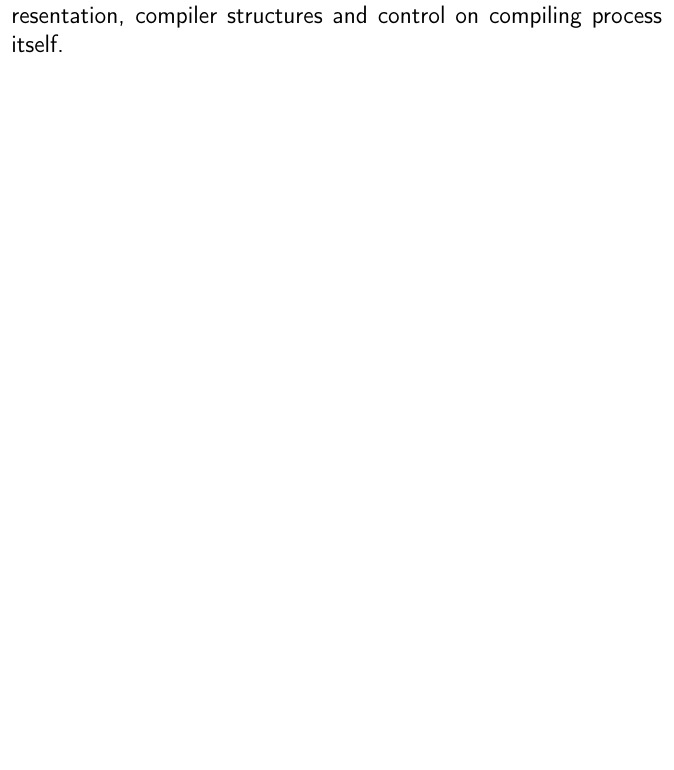
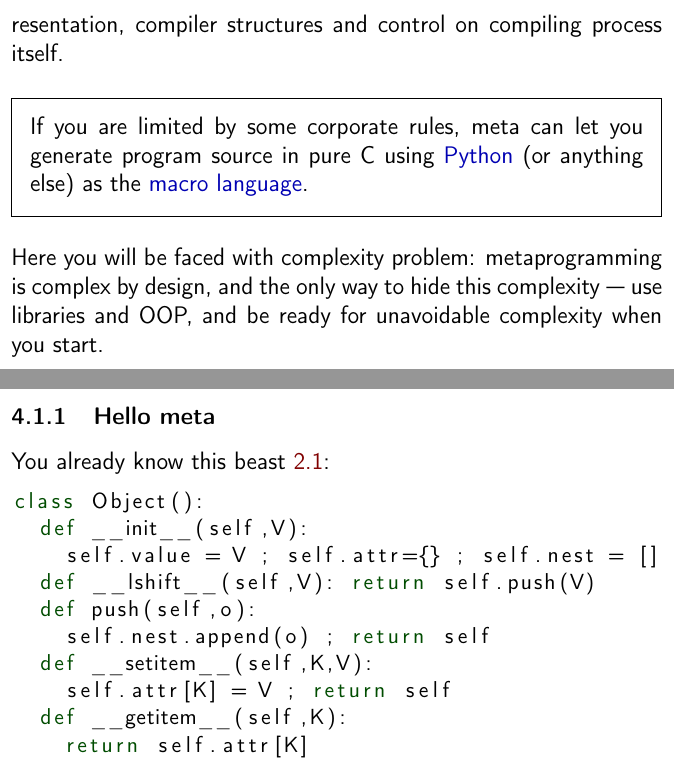
Before and after one commit to ponyatov/oo, a LaTeX thesis (doc/manual.tex, which reads doc/header.tex): part of page 11 of 103 before the commit and two parts of pages 89 and 90 of 106 after it, the two joined at a grey line, cut so that both start at the same text, the shorter picture padded with empty space. Compiled offline with pdfLaTeX.

Commit message:
+ meta/
Signed-off-by: Dmitry Ponyatov <dponiatov@icbcom.ru>

```diff
--- a/doc/header.tex
+++ b/doc/header.tex
@@ -54,6 +54,7 @@
 \newcommand{\F}{FORTH}
 \newcommand{\py}{Python}
 \newcommand{\cpp}{$C^+_+$}
+\newcommand{\purec}{$C_{89}$}
 \newcommand{\ST}{SmallTalk}
 
 %% listings
```
Also changed, not shown: doc/dyna/comp.tex (+2 -0 lines), doc/dyna/lol.tex (+1 -1 lines), doc/manual.tex (+0 -1 lines), doc/meta.tex (deleted, +0 -17 lines), doc/meta/meta.tex (added, +65 -0 lines), Makefile, doc/Makefile, js/logo.png, 1 other file.
